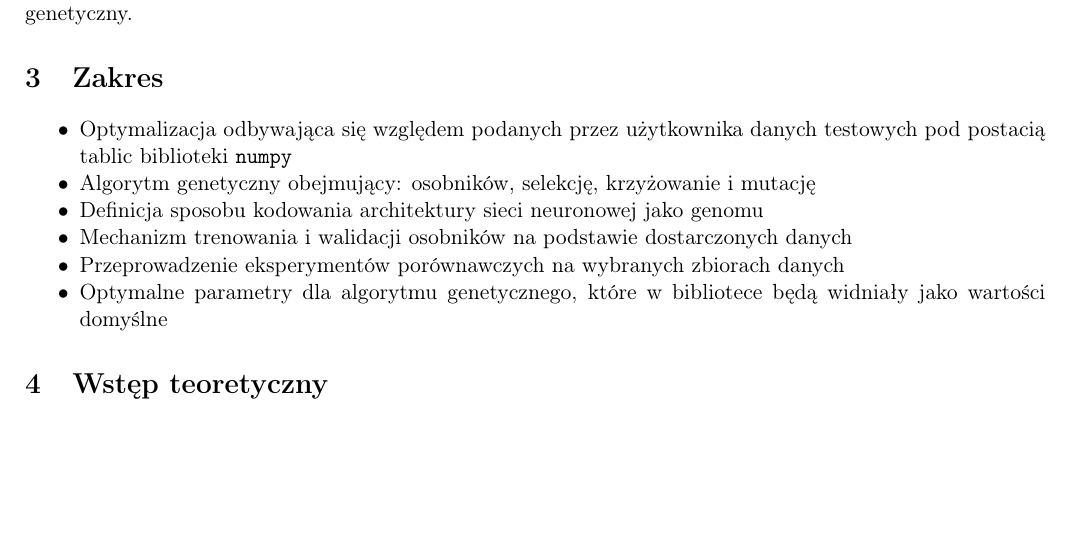
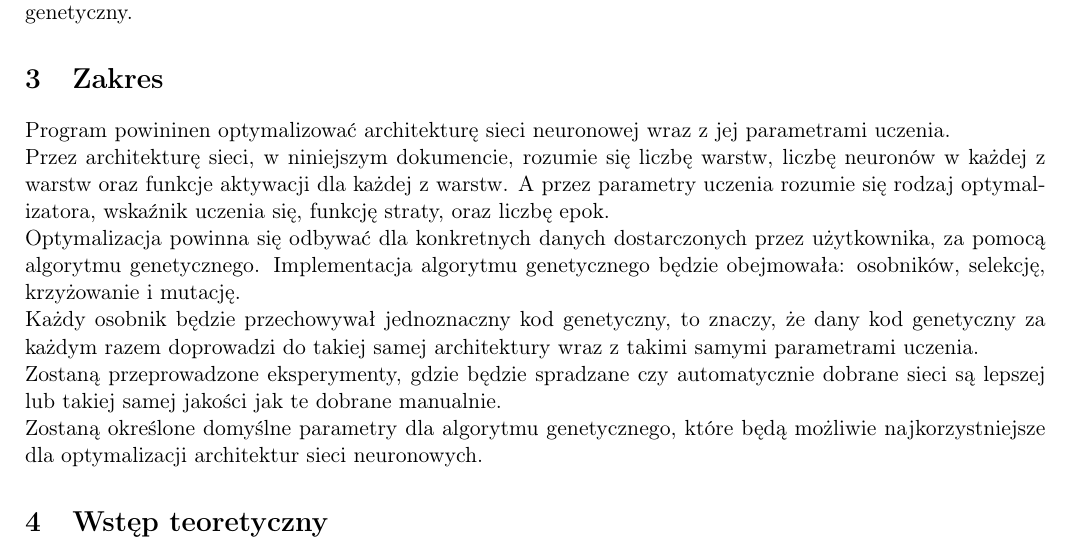
Before and after one commit to zlog7918/gaaml, a LaTeX document (end/t.tex): part of page 1 of 2, cut so that both start at the same text, the shorter picture padded with empty space. Compiled offline with pdfLaTeX.

Commit message:
rewritten scope of project

```diff
--- a/end/t.tex
+++ b/end/t.tex
@@ -34,16 +34,34 @@ Celem pracy jest zbudowanie biblioteki,
 która automatyzuje proces dobierania przez wspomniany algorytm genetyczny.
 
 \section{Zakres}
-\begin{itemize}
-  \setlength{\itemsep}{0pt}
-  \setlength{\parskip}{0pt}
-  \item Optymalizacja odbywająca się względem podanych przez użytkownika danych testowych pod postacią tablic biblioteki \texttt{numpy}
-  \item Algorytm genetyczny obejmujący: osobników, selekcję, krzyżowanie i mutację
-  \item Definicja sposobu kodowania architektury sieci neuronowej jako genomu
-  \item Mechanizm trenowania i walidacji osobników na podstawie dostarczonych danych
-  \item Przeprowadzenie eksperymentów porównawczych na wybranych zbiorach danych
-  \item Optymalne parametry dla algorytmu genetycznego, które w bibliotece będą widniały jako wartości domyślne
-\end{itemize}
+Program powininen optymalizować architekturę sieci neuronowej wraz
+z jej parametrami uczenia.
+
+\noindent
+Przez architekturę sieci, w niniejszym dokumencie, rozumie się liczbę warstw,
+liczbę neuronów w każdej z warstw oraz funkcje aktywacji dla każdej z warstw.
+A przez parametry uczenia rozumie się rodzaj optymalizatora,
+wskaźnik uczenia się, funkcję straty, oraz liczbę epok.
+
+\noindent
+Optymalizacja powinna się odbywać dla konkretnych danych dostarczonych przez użytkownika,
+za pomocą algorytmu genetycznego.
+Implementacja algorytmu genetycznego będzie obejmowała:
+osobników, selekcję, krzyżowanie i mutację.
+
+\noindent
+Każdy osobnik będzie przechowywał jednoznaczny kod genetyczny, to znaczy,
+że dany kod genetyczny za każdym razem doprowadzi do takiej samej architektury
+wraz z takimi samymi parametrami uczenia.
+
+\noindent
+Zostaną przeprowadzone eksperymenty, gdzie będzie spradzane
+czy automatycznie dobrane sieci są lepszej lub takiej samej jakości
+jak te dobrane manualnie.
+
+\noindent
+Zostaną określone domyślne parametry dla algorytmu genetycznego,
+które będą możliwie najkorzystniejsze dla optymalizacji architektur sieci neuronowych.
 
 \section{Wstęp teoretyczny}
 \subsection{Sieć neuronowa}
```
Also changed, not shown: 1 other file.
